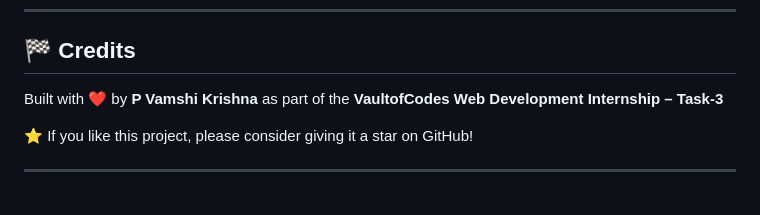
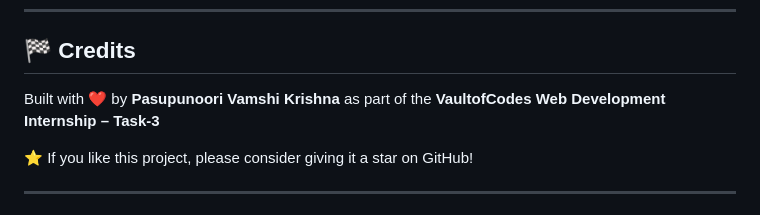
Before and after one commit to Vamshikrishan/internship_page, a Markdown page: README.md, the part around the change. Rendered like a GitHub page.

Commit message:
Update credits section with full name

```diff
--- a/README.md
+++ b/README.md
@@ -130,7 +130,7 @@ I love blending creativity with logic to build interactive, elegant digital expe
 
 ## 🏁 Credits
 
-Built with ❤️ by **P Vamshi Krishna**
+Built with ❤️ by **Pasupunoori Vamshi Krishna**
 as part of the **VaultofCodes Web Development Internship – Task-3**
 
 ⭐ If you like this project, please consider giving it a star on GitHub!
```
